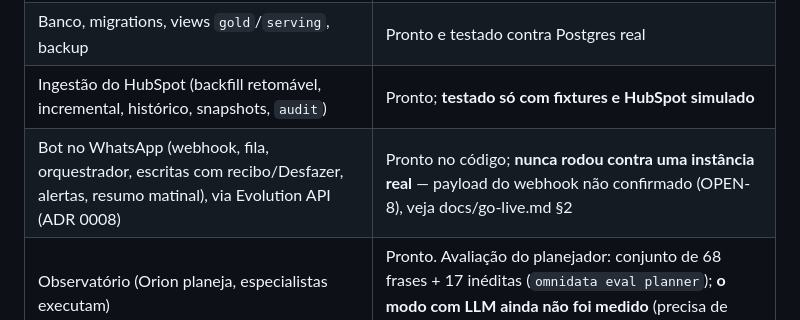
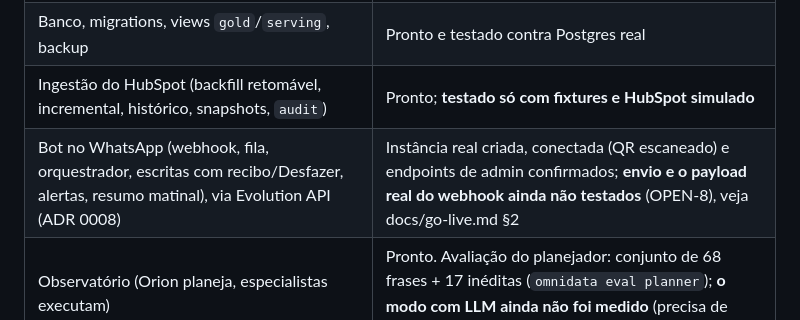
Before and after one commit to juliopessan/OmniData, a Markdown page: README.md, the part around the change. Drawn GitHub-style.

```diff
--- a/README.md
+++ b/README.md
@@ -19,7 +19,7 @@ Número na tela vem do SQL, nunca do modelo. É a primeira fatia de uma visão 3
 | Front-end (landing, funcionalidades, preços, login, cadastro, dashboard) | Pronto, no ar na Vercel |
 | Banco, migrations, views `gold`/`serving`, backup | Pronto e testado contra Postgres real |
 | Ingestão do HubSpot (backfill retomável, incremental, histórico, snapshots, `audit`) | Pronto; **testado só com fixtures e HubSpot simulado** |
-| Bot no WhatsApp (webhook, fila, orquestrador, escritas com recibo/Desfazer, alertas, resumo matinal), via Evolution API (ADR 0008) | Pronto no código; **nunca rodou contra uma instância real** — payload do webhook não confirmado (OPEN-8), veja docs/go-live.md §2 |
+| Bot no WhatsApp (webhook, fila, orquestrador, escritas com recibo/Desfazer, alertas, resumo matinal), via Evolution API (ADR 0008) | Instância real criada, conectada (QR escaneado) e endpoints de admin confirmados; **envio e o payload real do webhook ainda não testados** (OPEN-8), veja docs/go-live.md §2 |
 | Observatório (Orion planeja, especialistas executam) | Pronto. Avaliação do planejador: conjunto de 68 frases + 17 inéditas (`omnidata eval planner`); **o modo com LLM ainda não foi medido** (precisa de chave) e faltam frases reais do WhatsApp |
 | Áudios do WhatsApp (transcrição) | Pronto; **ainda não rodou na API real da OpenAI** |
 | Upload de datasets (CSV/XLSX de negócios e metas): página, API e CLI | Pronto; testado com uma exportação real do HubSpot (1000 negócios) e no navegador |
```
Also changed, not shown: docs/adr/0008-evolution-api-whatsapp-gateway.md (+6 -0 lines).
